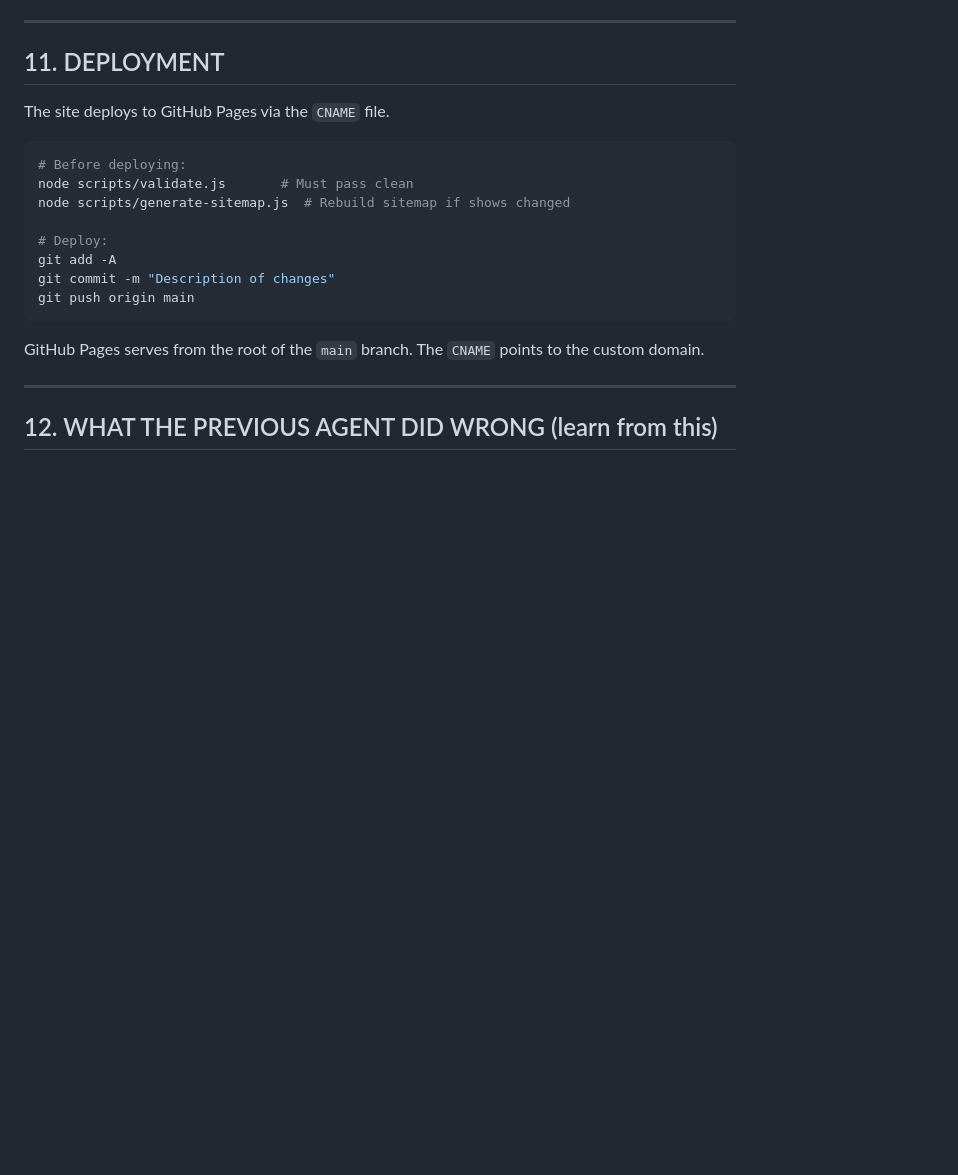
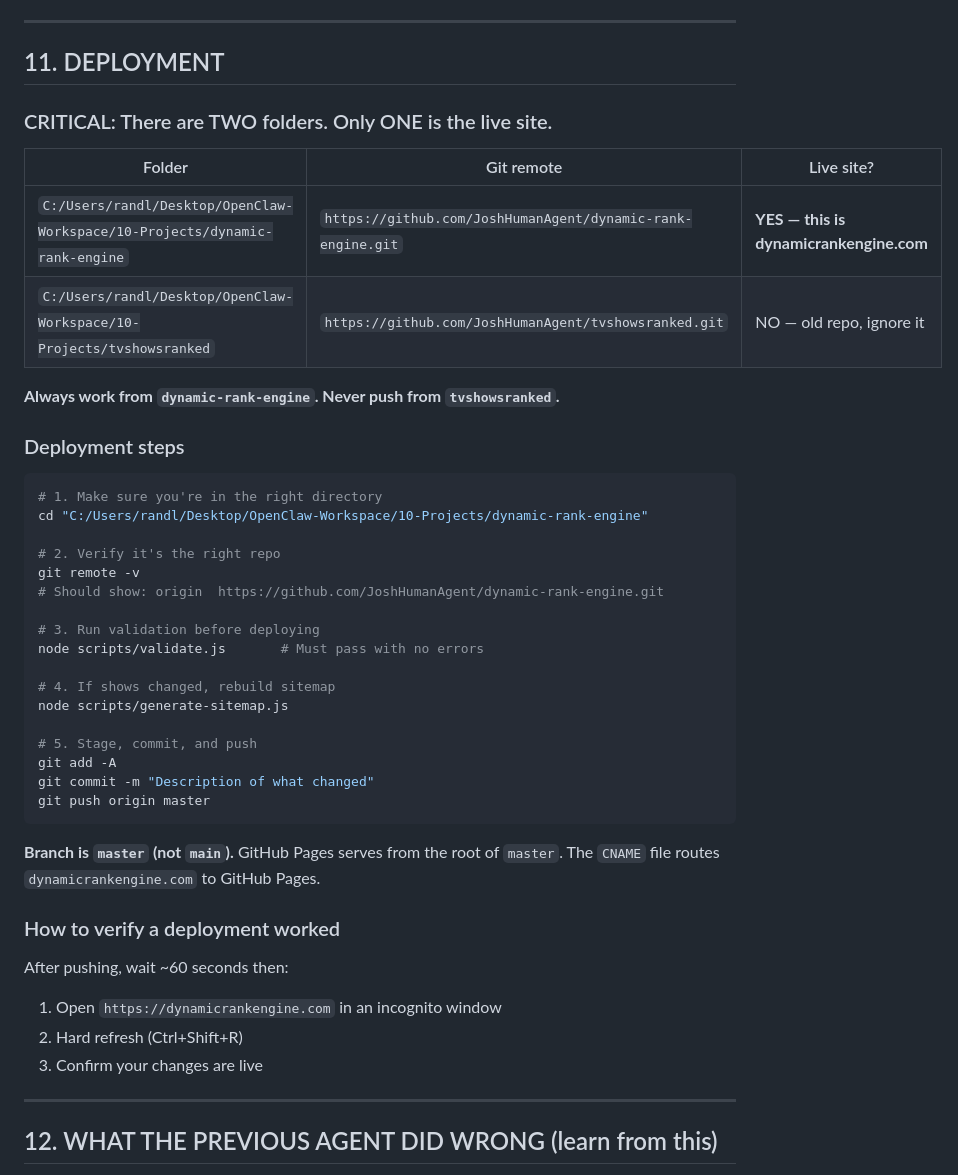
Before and after one commit to JoshHumanAgent/dynamic-rank-engine, a Markdown page: AGENT_GUIDE.md, the part around the change. Rendered like a GitHub page; blank space fills up the shorter version.

Commit message:
Docs: Fix deployment section — correct branch (master not main), add two-folder warning, add verification steps

````diff
--- a/AGENT_GUIDE.md
+++ b/AGENT_GUIDE.md
@@ -349,20 +349,45 @@ The app uses Firebase Authentication (Google + Email/Password) and Firestore for
 
 ## 11. DEPLOYMENT
 
-The site deploys to GitHub Pages via the `CNAME` file.
+### CRITICAL: There are TWO folders. Only ONE is the live site.
+
+| Folder | Git remote | Live site? |
+|--------|-----------|-----------|
+| `C:/Users/randl/Desktop/OpenClaw-Workspace/10-Projects/dynamic-rank-engine` | `https://github.com/JoshHumanAgent/dynamic-rank-engine.git` | **YES — this is dynamicrankengine.com** |
+| `C:/Users/randl/Desktop/OpenClaw-Workspace/10-Projects/tvshowsranked` | `https://github.com/JoshHumanAgent/tvshowsranked.git` | NO — old repo, ignore it |
+
+**Always work from `dynamic-rank-engine`. Never push from `tvshowsranked`.**
+
+### Deployment steps
 
 ```bash
-# Before deploying:
-node scripts/validate.js       # Must pass clean
-node scripts/generate-sitemap.js  # Rebuild sitemap if shows changed
+# 1. Make sure you're in the right directory
+cd "C:/Users/randl/Desktop/OpenClaw-Workspace/10-Projects/dynamic-rank-engine"
 
-# Deploy:
+# 2. Verify it's the right repo
+git remote -v
+# Should show: origin  https://github.com/JoshHumanAgent/dynamic-rank-engine.git
+
+# 3. Run validation before deploying
+node scripts/validate.js       # Must pass with no errors
+
+# 4. If shows changed, rebuild sitemap
+node scripts/generate-sitemap.js
+
+# 5. Stage, commit, and push
 git add -A
-git commit -m "Description of changes"
-git push origin main
+git commit -m "Description of what changed"
+git push origin master
 ```
 
-GitHub Pages serves from the root of the `main` branch. The `CNAME` points to the custom domain.
+**Branch is `master` (not `main`).** GitHub Pages serves from the root of `master`. The `CNAME` file routes `dynamicrankengine.com` to GitHub Pages.
+
+### How to verify a deployment worked
+
+After pushing, wait ~60 seconds then:
+1. Open `https://dynamicrankengine.com` in an incognito window
+2. Hard refresh (Ctrl+Shift+R)
+3. Confirm your changes are live
 
 ---
 
````
